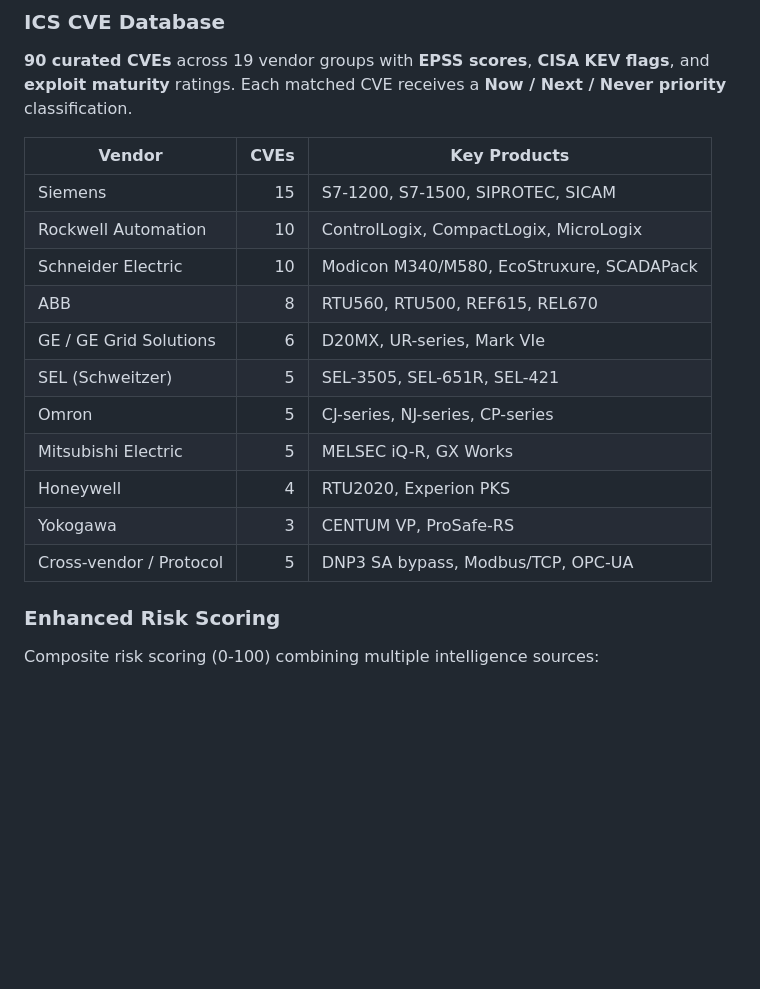
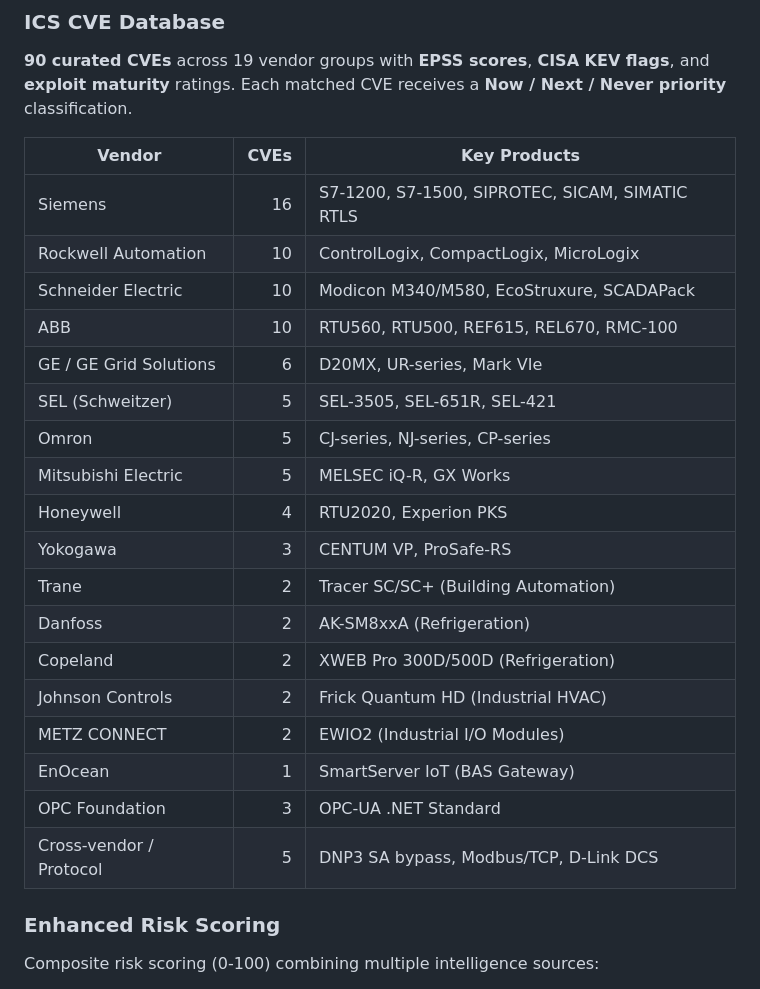
Before and after one commit to Krishcalin/OT-Security, a Markdown page: README.md, the part around one of its changes. Rendered like a GitHub page; blank space fills up the shorter version.

```diff
--- a/README.md
+++ b/README.md
@@ -112,17 +112,24 @@ Project file devices receive `vendor_confidence = "ground_truth"` and bypass fin
 
 | Vendor | CVEs | Key Products |
 |--------|-----:|-------------|
-| Siemens | 15 | S7-1200, S7-1500, SIPROTEC, SICAM |
+| Siemens | 16 | S7-1200, S7-1500, SIPROTEC, SICAM, SIMATIC RTLS |
 | Rockwell Automation | 10 | ControlLogix, CompactLogix, MicroLogix |
 | Schneider Electric | 10 | Modicon M340/M580, EcoStruxure, SCADAPack |
-| ABB | 8 | RTU560, RTU500, REF615, REL670 |
+| ABB | 10 | RTU560, RTU500, REF615, REL670, RMC-100 |
 | GE / GE Grid Solutions | 6 | D20MX, UR-series, Mark VIe |
 | SEL (Schweitzer) | 5 | SEL-3505, SEL-651R, SEL-421 |
 | Omron | 5 | CJ-series, NJ-series, CP-series |
 | Mitsubishi Electric | 5 | MELSEC iQ-R, GX Works |
 | Honeywell | 4 | RTU2020, Experion PKS |
 | Yokogawa | 3 | CENTUM VP, ProSafe-RS |
-| Cross-vendor / Protocol | 5 | DNP3 SA bypass, Modbus/TCP, OPC-UA |
+| Trane | 2 | Tracer SC/SC+ (Building Automation) |
+| Danfoss | 2 | AK-SM8xxA (Refrigeration) |
+| Copeland | 2 | XWEB Pro 300D/500D (Refrigeration) |
+| Johnson Controls | 2 | Frick Quantum HD (Industrial HVAC) |
+| METZ CONNECT | 2 | EWIO2 (Industrial I/O Modules) |
+| EnOcean | 1 | SmartServer IoT (BAS Gateway) |
+| OPC Foundation | 3 | OPC-UA .NET Standard |
+| Cross-vendor / Protocol | 5 | DNP3 SA bypass, Modbus/TCP, D-Link DCS |
 
 ### Enhanced Risk Scoring
 
```
Also changed, not shown: other parts of README.md (+28 -1 lines), CLAUDE.md (+37 -0 lines).
